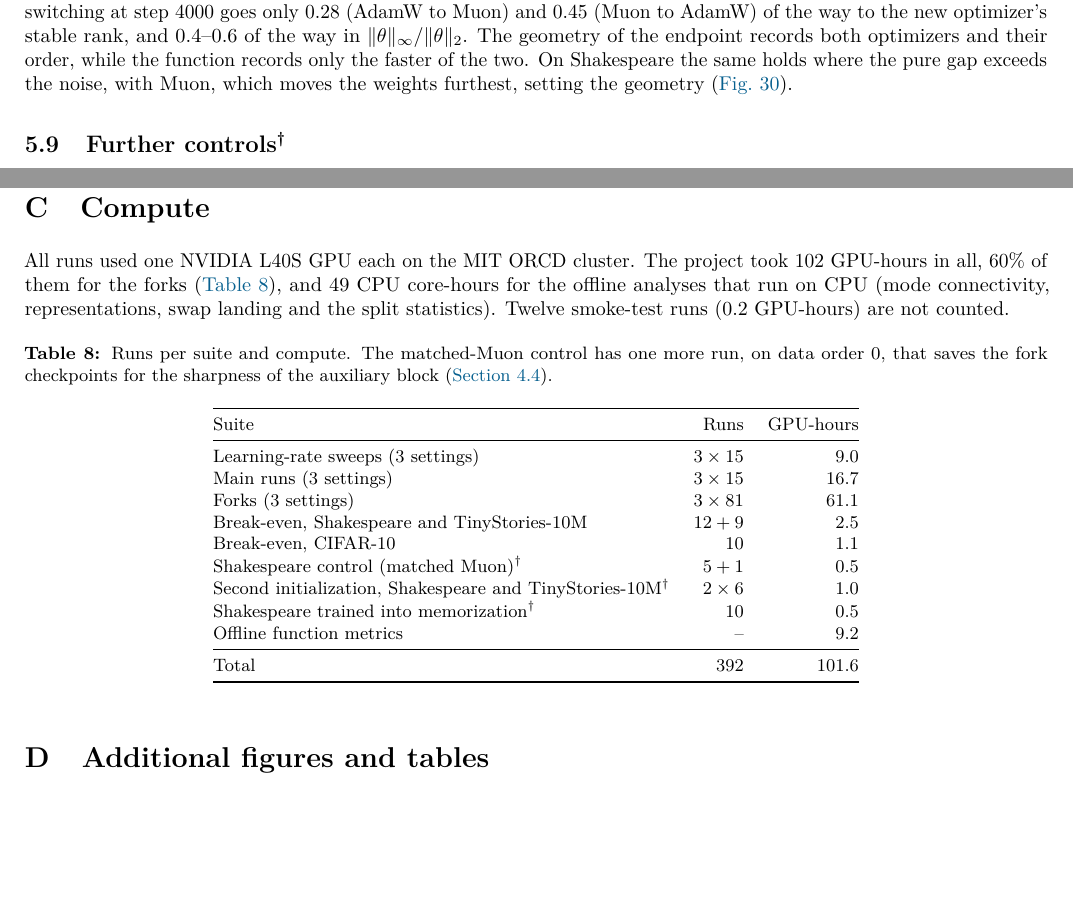
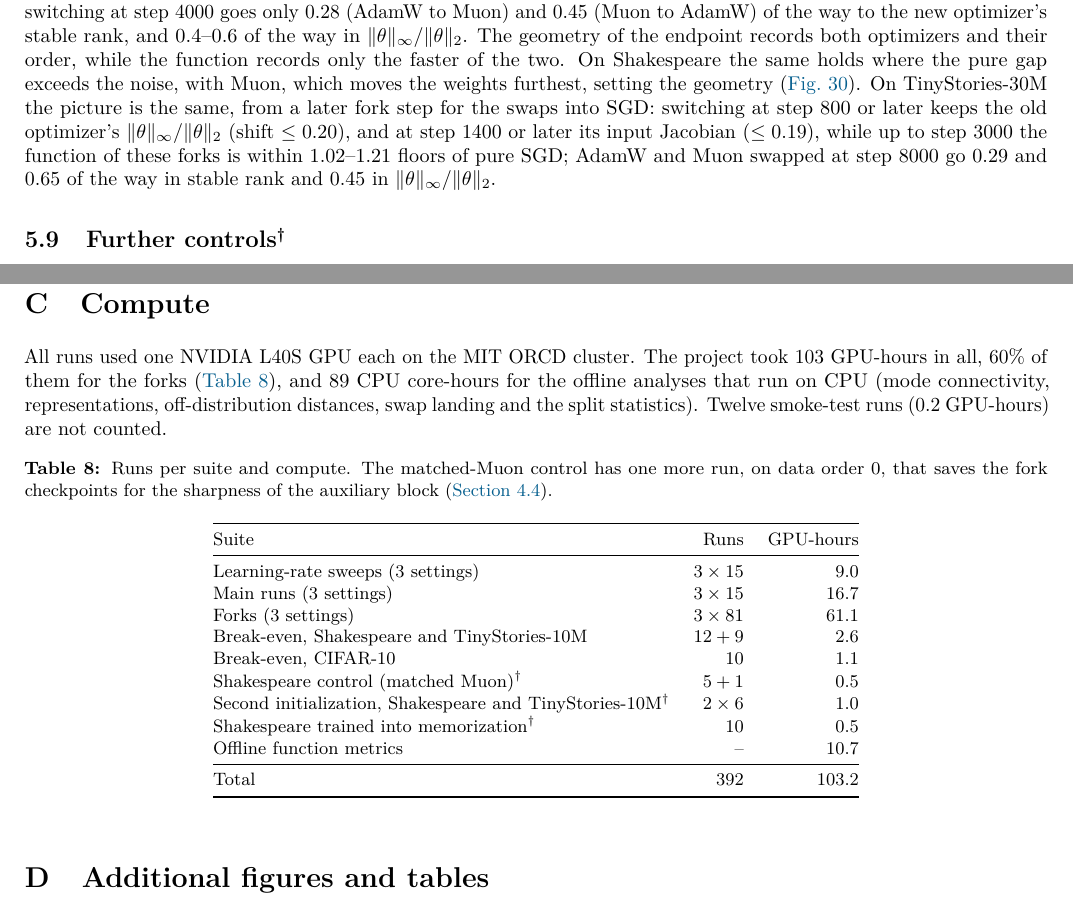
Before and after one commit to qqgjyx/MIT-6.7910, a LaTeX paper (report/report.tex): two parts of pages 20 and 29 of 40 before the commit and two parts of pages 20 and 29 of 41 after it, joined at a grey line, cut so that both start at the same text, the shorter picture padded with empty space. Compiled offline with pdfLaTeX.

Commit message:
Add the TinyStories-30M metric shifts under swaps and the final compute

```diff
--- a/report/report.tex
+++ b/report/report.tex
@@ -1193,7 +1193,11 @@ Muon) and 0.45 (Muon to AdamW) of the way to the new optimizer's stable rank, an
 $\|\theta\|_\infty/\|\theta\|_2$. The geometry of the endpoint records both optimizers and their order,
 while the function records only the faster of the two. On Shakespeare
 the same holds where the pure gap exceeds the noise, with Muon, which moves the weights furthest, setting the
-geometry (\cref{fig:app-swap-metrics}).
+geometry (\cref{fig:app-swap-metrics}). On TinyStories-30M the picture is the same, from a later fork step for
+the swaps into SGD: switching at step 800 or later keeps the old optimizer's $\|\theta\|_\infty/\|\theta\|_2$
+(shift $\le0.20$), and at step 1400 or later its input Jacobian ($\le0.19$), while up to step 3000 the function
+of these forks is within 1.02--1.21 floors of pure SGD; AdamW and Muon swapped at step 8000 go 0.29 and 0.65 of
+the way in stable rank and 0.45 in $\|\theta\|_\infty/\|\theta\|_2$.
 
 \begin{figure}[t]
 \centering
@@ -1578,9 +1582,9 @@ All derivatives are taken by automatic differentiation in float32, with the exac
 \label{app:compute}
 %% =================================================================
 
-All runs used one NVIDIA L40S GPU each on the MIT ORCD cluster. The project took 102 GPU-hours in all, 60\% of
-them for the forks (\cref{tab:compute}), and 49 CPU core-hours for the offline analyses that run on CPU (mode
-connectivity, representations, swap landing and the split statistics). Twelve smoke-test runs (0.2 GPU-hours) are
+All runs used one NVIDIA L40S GPU each on the MIT ORCD cluster. The project took 103 GPU-hours in all, 60\% of
+them for the forks (\cref{tab:compute}), and 89 CPU core-hours for the offline analyses that run on CPU (mode
+connectivity, representations, off-distribution distances, swap landing and the split statistics). Twelve smoke-test runs (0.2 GPU-hours) are
 not counted.
 
 \begin{table}[ht]
@@ -1595,14 +1599,14 @@ Suite & Runs & GPU-hours \\
 Learning-rate sweeps (3 settings) & $3\times15$ & 9.0 \\
 Main runs (3 settings) & $3\times15$ & 16.7 \\
 Forks (3 settings) & $3\times81$ & 61.1 \\
-Break-even, Shakespeare and TinyStories-10M & $12+9$ & 2.5 \\
+Break-even, Shakespeare and TinyStories-10M & $12+9$ & 2.6 \\
 Break-even, CIFAR-10 & 10 & 1.1 \\
 Shakespeare control (matched Muon)\extra & $5+1$ & 0.5 \\
 Second initialization, Shakespeare and TinyStories-10M\extra & $2\times6$ & 1.0 \\
 Shakespeare trained into memorization\extra & 10 & 0.5 \\
-Offline function metrics & -- & 9.2 \\
+Offline function metrics & -- & 10.7 \\
 \midrule
-Total & 392 & 101.6 \\
+Total & 392 & 103.2 \\
 \bottomrule
 \end{tabular}
 \end{table}
```
Also changed, not shown: report/walkthrough.md (+2 -1 lines), report/figures/ts30m/swap_metrics.png (added), report/report.tex (10 more changed lines), 3 other files.
